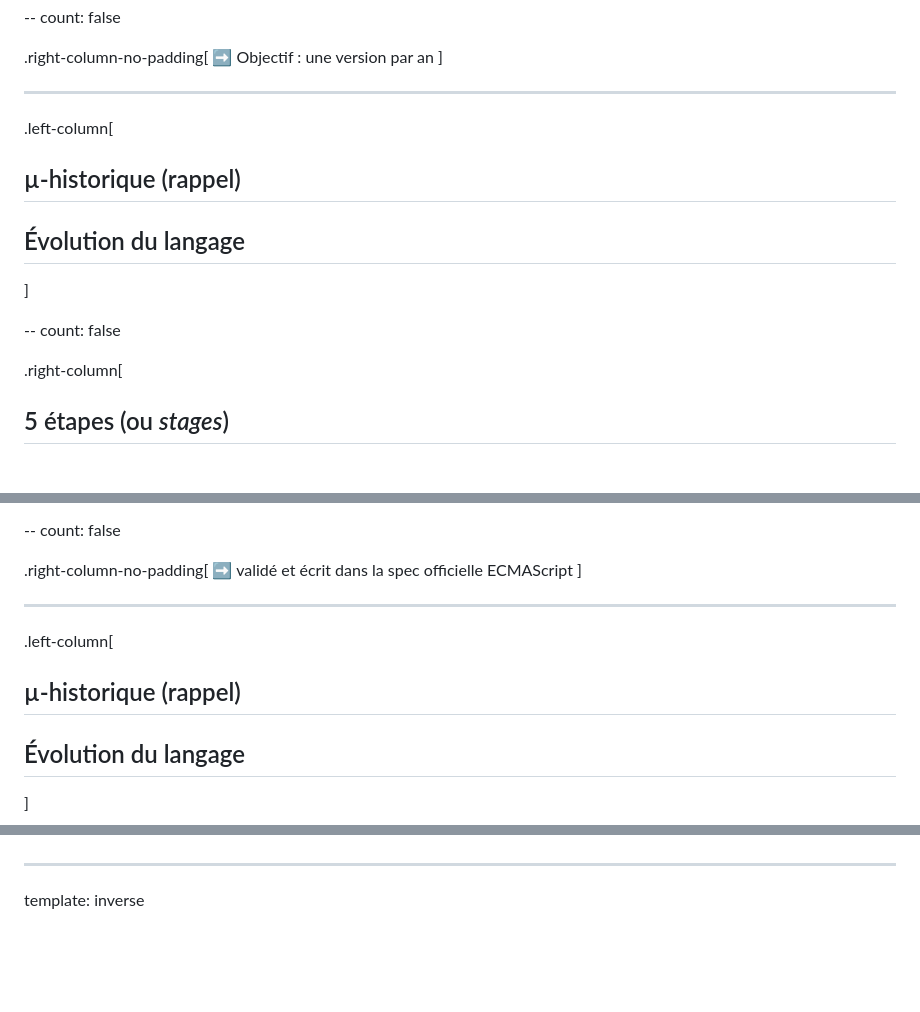
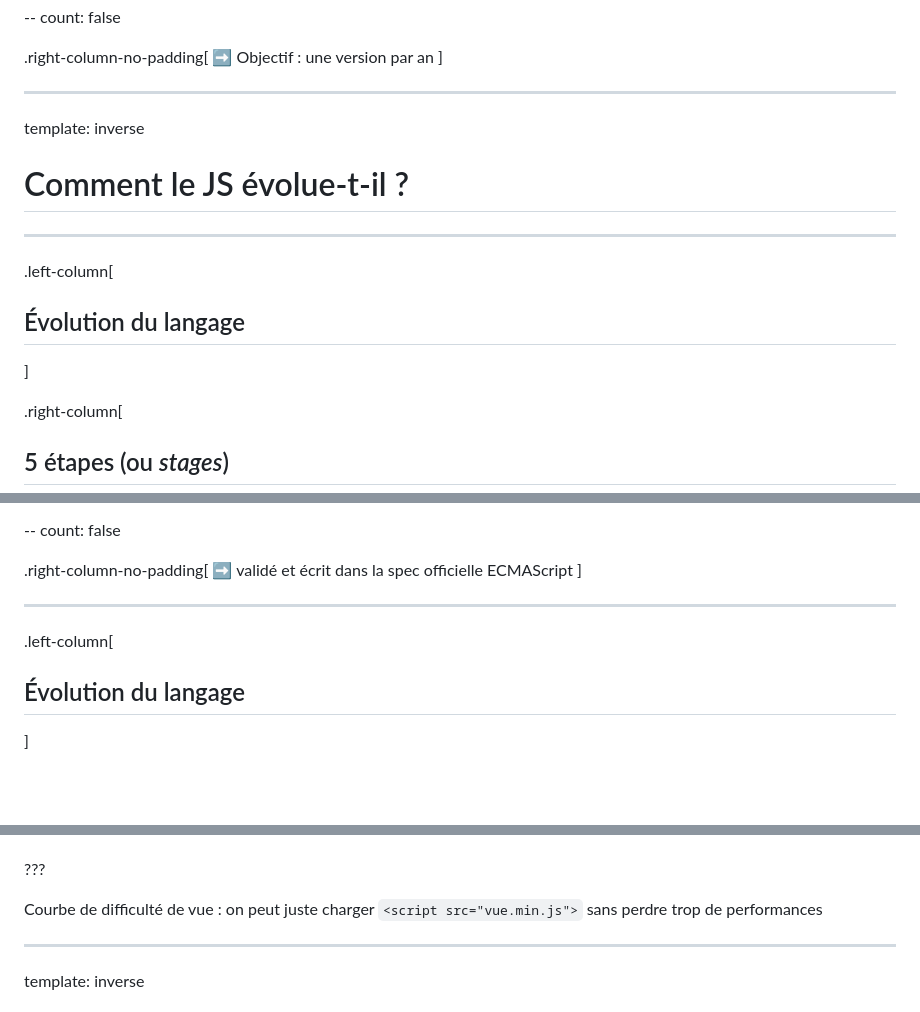
Before and after one commit to nymous/forma-js-panorama-CLOCK, a Markdown page: src/presentation.md, 3 parts joined by grey strips. GitHub-like rendering; blank space fills up the shorter version.

```diff
--- a/src/presentation.md
+++ b/src/presentation.md
@@ -118,14 +118,15 @@ count: false
 ]
 
 ---
+template: inverse
+
+# Comment le JS évolue-t-il ?
+
+---
 
 .left-column[
-## µ-historique (rappel)
 ## Évolution du langage
 ]
-
---
-count: false
 
 .right-column[
 ## 5 étapes (ou *stages*)
@@ -180,7 +181,6 @@ count: false
 ---
 
 .left-column[
-## µ-historique (rappel)
 ## Évolution du langage
 ]
 
@@ -860,3 +958,7 @@ result === 'Hello, hello!'
+???
+
+Courbe de difficulté de vue : on peut juste charger `<script src="vue.min.js">` sans perdre trop de performances
+
 ---
 template: inverse
 
```
Also changed, not shown: other parts of src/presentation.md (+98 -0 lines), src/assets/img/angular.png (added), src/assets/img/babel.png (added), src/assets/img/react.png (added), src/assets/img/vue.png (added), src/assets/img/webpack.png (added), 2 other files.
